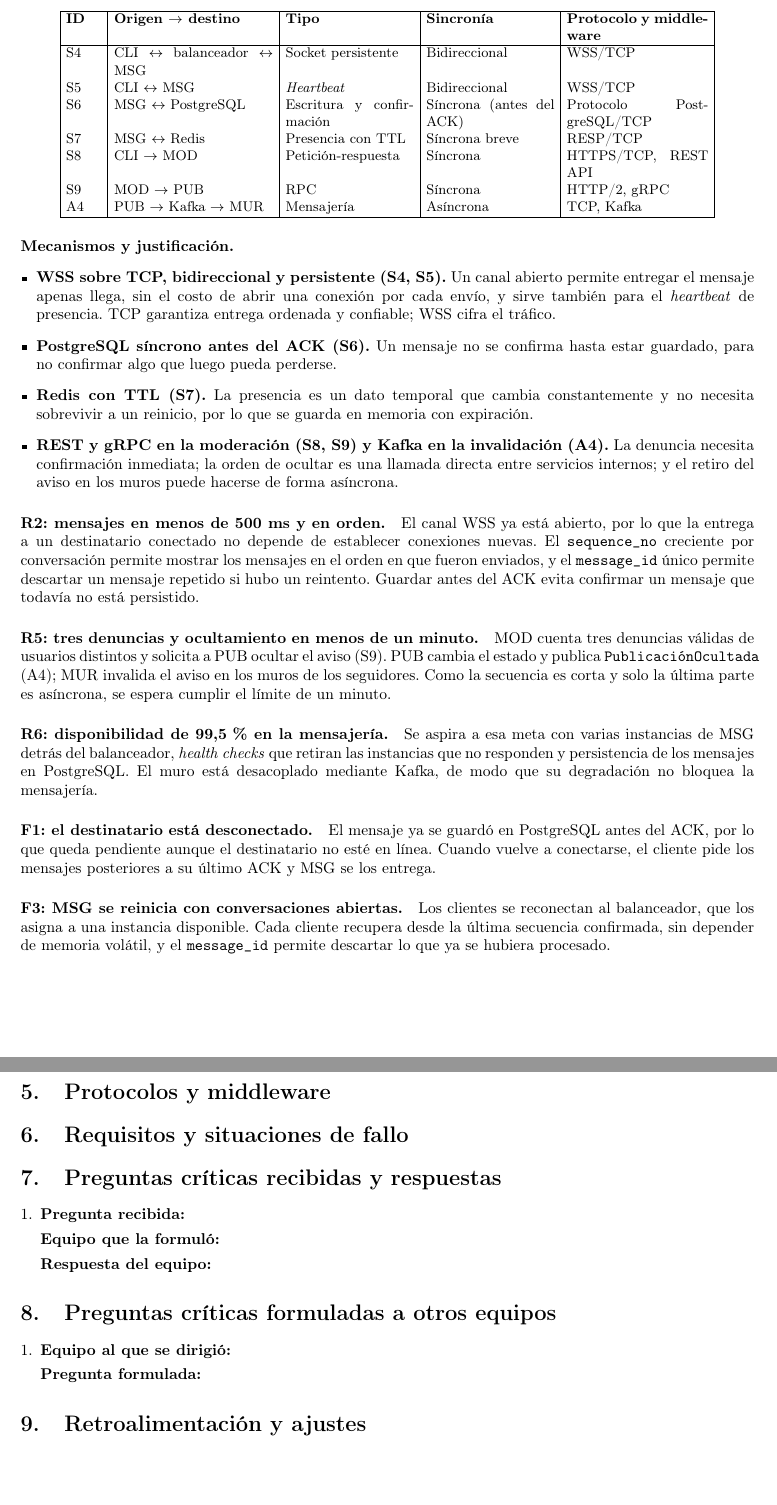
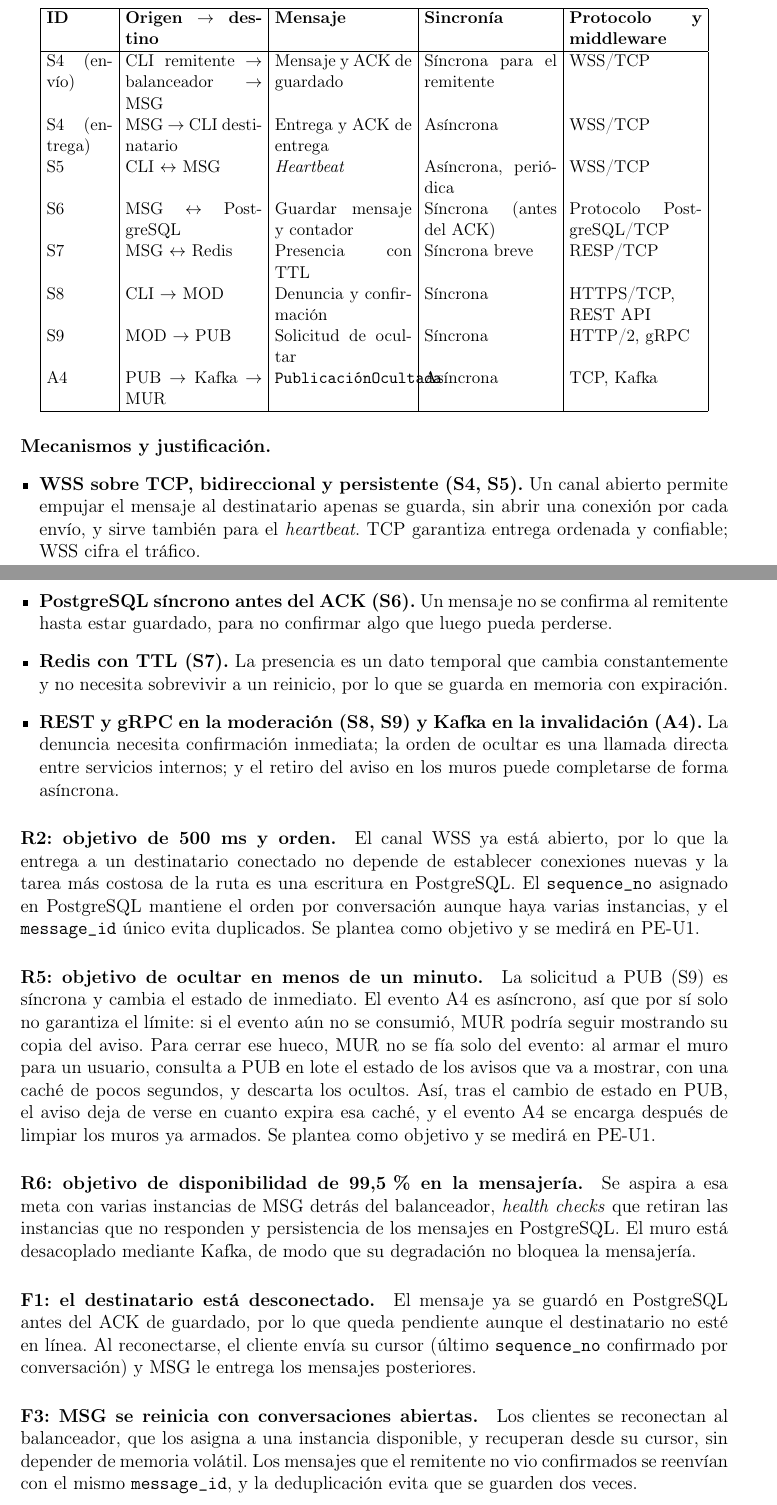
Before and after one commit to jloors13/FORM-TL-01-Comunicacion-Procesos-Distribuidos, a LaTeX document (notas/notas.tex): two parts of pages 2 and 3 of 3, joined at a grey line, cut so that both start at the same text, the shorter picture padded with empty space. Compiled offline with pdfLaTeX.

Commit message:
CAMBIOS DE DEFINICION DEL DOCUMENTO

```diff
--- a/notas/notas.tex
+++ b/notas/notas.tex
@@ -1,5 +1,4 @@
-\documentclass{article}
-\usepackage{enumitem}
+\documentclass[12pt,a4paper]{article}
 
 \usepackage[utf8]{inputenc}
 \usepackage[T1]{fontenc}
@@ -75,17 +85,18 @@ denuncias válidas de usuarios distintos. Al llegar a tres, solicita a PUB ocult
 \begin{center}
 \small
 \setlength{\tabcolsep}{4pt}
-\begin{tabular}{|p{0.8cm}|p{3.6cm}|p{2.9cm}|p{2.9cm}|p{3.2cm}|}
+\begin{tabular}{|p{1.5cm}|p{3.1cm}|p{3.1cm}|p{3.0cm}|p{3.0cm}|}
 \hline
-\textbf{ID} & \textbf{Origen $\rightarrow$ destino} & \textbf{Tipo} & \textbf{Sincronía} & \textbf{Protocolo y middleware} \\
+\textbf{ID} & \textbf{Origen $\rightarrow$ destino} & \textbf{Mensaje} & \textbf{Sincronía} & \textbf{Protocolo y middleware} \\
 \hline
-S4 & CLI $\leftrightarrow$ balanceador $\leftrightarrow$ MSG & Socket persistente & Bidireccional & WSS/TCP \\
-S5 & CLI $\leftrightarrow$ MSG & \emph{Heartbeat} & Bidireccional & WSS/TCP \\
-S6 & MSG $\leftrightarrow$ PostgreSQL & Escritura y confirmación & Síncrona (antes del ACK) & Protocolo PostgreSQL/TCP \\
+S4 (envío) & CLI remitente $\rightarrow$ balanceador $\rightarrow$ MSG & Mensaje y ACK de guardado & Síncrona para el remitente & WSS/TCP \\
+S4 (entrega) & MSG $\rightarrow$ CLI destinatario & Entrega y ACK de entrega & Asíncrona & WSS/TCP \\
+S5 & CLI $\leftrightarrow$ MSG & \emph{Heartbeat} & Asíncrona, periódica & WSS/TCP \\
+S6 & MSG $\leftrightarrow$ PostgreSQL & Guardar mensaje y contador & Síncrona (antes del ACK) & Protocolo PostgreSQL/TCP \\
 S7 & MSG $\leftrightarrow$ Redis & Presencia con TTL & Síncrona breve & RESP/TCP \\
-S8 & CLI $\rightarrow$ MOD & Petición-respuesta & Síncrona & HTTPS/TCP, REST API \\
-S9 & MOD $\rightarrow$ PUB & RPC & Síncrona & HTTP/2, gRPC \\
-A4 & PUB $\rightarrow$ Kafka $\rightarrow$ MUR & Mensajería & Asíncrona & TCP, Kafka \\
+S8 & CLI $\rightarrow$ MOD & Denuncia y confirmación & Síncrona & HTTPS/TCP, REST API \\
+S9 & MOD $\rightarrow$ PUB & Solicitud de ocultar & Síncrona & HTTP/2, gRPC \\
+A4 & PUB $\rightarrow$ Kafka $\rightarrow$ MUR & \texttt{PublicaciónOcultada} & Asíncrona & TCP, Kafka \\
 \hline
 \end{tabular}
 \end{center}
@@ -93,83 +104,51 @@ A4 & PUB $\rightarrow$ Kafka $\rightarrow$ MUR & Mensajería & Asíncrona & TCP,
 \paragraph{Mecanismos y justificación.}
 \begin{itemize}[leftmargin=*]
   \item \textbf{WSS sobre TCP, bidireccional y persistente (S4, S5).} Un canal abierto
-  permite entregar el mensaje apenas llega, sin el costo de abrir una conexión por cada
-  envío, y sirve también para el \emph{heartbeat} de presencia. TCP garantiza entrega
-  ordenada y confiable; WSS cifra el tráfico.
-  \item \textbf{PostgreSQL síncrono antes del ACK (S6).} Un mensaje no se confirma hasta
-  estar guardado, para no confirmar algo que luego pueda perderse.
+  permite empujar el mensaje al destinatario apenas se guarda, sin abrir una conexión por
+  cada envío, y sirve también para el \emph{heartbeat}. TCP garantiza entrega ordenada y
+  confiable; WSS cifra el tráfico.
+  \item \textbf{PostgreSQL síncrono antes del ACK (S6).} Un mensaje no se confirma al
+  remitente hasta estar guardado, para no confirmar algo que luego pueda perderse.
   \item \textbf{Redis con TTL (S7).} La presencia es un dato temporal que cambia
   constantemente y no necesita sobrevivir a un reinicio, por lo que se guarda en memoria con
   expiración.
   \item \textbf{REST y gRPC en la moderación (S8, S9) y Kafka en la invalidación (A4).} La
   denuncia necesita confirmación inmediata; la orden de ocultar es una llamada directa entre
-  servicios internos; y el retiro del aviso en los muros puede hacerse de forma asíncrona.
+  servicios internos; y el retiro del aviso en los muros puede completarse de forma
+  asíncrona.
 \end{itemize}
 
-\paragraph{R2: mensajes en menos de 500~ms y en orden.}
+\paragraph{R2: objetivo de 500~ms y orden.}
 El canal WSS ya está abierto, por lo que la entrega a un destinatario conectado no depende
-de establecer conexiones nuevas. El \texttt{sequence\_no} creciente por conversación permite
-mostrar los mensajes en el orden en que fueron enviados, y el \texttt{message\_id} único
-permite descartar un mensaje repetido si hubo un reintento. Guardar antes del ACK evita
-confirmar un mensaje que todavía no está persistido.
+de establecer conexiones nuevas y la tarea más costosa de la ruta es una escritura en
+PostgreSQL. El \texttt{sequence\_no} asignado en PostgreSQL mantiene el orden por
+conversación aunque haya varias instancias, y el \texttt{message\_id} único evita duplicados.
+Se plantea como objetivo y se medirá en PE-U1.
 
-\paragraph{R5: tres denuncias y ocultamiento en menos de un minuto.}
-MOD cuenta tres denuncias válidas de usuarios distintos y solicita a PUB ocultar el aviso
-(S9). PUB cambia el estado y publica \texttt{PublicaciónOcultada} (A4); MUR invalida el
-aviso en los muros de los seguidores. Como la secuencia es corta y solo la última parte es
-asíncrona, se espera cumplir el límite de un minuto.
+\paragraph{R5: objetivo de ocultar en menos de un minuto.}
+La solicitud a PUB (S9) es síncrona y cambia el estado de inmediato. El evento A4 es
+asíncrono, así que por sí solo no garantiza el límite: si el evento aún no se consumió, MUR
+podría seguir mostrando su copia del aviso. Para cerrar ese hueco, MUR no se fía solo del
+evento: al armar el muro para un usuario, consulta a PUB en lote el estado de los avisos que
+va a mostrar, con una caché de pocos segundos, y descarta los ocultos. Así, tras el cambio de
+estado en PUB, el aviso deja de verse en cuanto expira esa caché, y el evento A4 se encarga
+después de limpiar los muros ya armados. Se plantea como objetivo y se medirá en PE-U1.
 
-\paragraph{R6: disponibilidad de 99,5\,\% en la mensajería.}
+\paragraph{R6: objetivo de disponibilidad de 99,5\,\% en la mensajería.}
 Se aspira a esa meta con varias instancias de MSG detrás del balanceador, \emph{health
 checks} que retiran las instancias que no responden y persistencia de los mensajes en
 PostgreSQL. El muro está desacoplado mediante Kafka, de modo que su degradación no bloquea
 la mensajería.
 
 \paragraph{F1: el destinatario está desconectado.}
-El mensaje ya se guardó en PostgreSQL antes del ACK, por lo que queda pendiente aunque el
-destinatario no esté en línea. Cuando vuelve a conectarse, el cliente pide los mensajes
-posteriores a su último ACK y MSG se los entrega.
+El mensaje ya se guardó en PostgreSQL antes del ACK de guardado, por lo que queda pendiente
+aunque el destinatario no esté en línea. Al reconectarse, el cliente envía su cursor (último
+\texttt{sequence\_no} confirmado por conversación) y MSG le entrega los mensajes posteriores.
 
 \paragraph{F3: MSG se reinicia con conversaciones abiertas.}
-Los clientes se reconectan al balanceador, que los asigna a una instancia disponible. Cada
-cliente recupera desde la última secuencia confirmada, sin depender de memoria volátil, y el
-\texttt{message\_id} permite descartar lo que ya se hubiera procesado.
-
-
-\section{Protocolos y middleware}
-
-% Registrar los protocolos y middleware seleccionados,
-% junto con su justificación técnica.
-
-\section{Requisitos y situaciones de fallo}
-
-% Explicar cómo el diseño responde a R1-R6 y F1-F3.
-
-\section{Preguntas críticas recibidas y respuestas}
-
-\begin{enumerate}[leftmargin=*]
-
-    \item \textbf{Pregunta recibida:}
-
-    \textbf{Equipo que la formuló:}
-
-    \textbf{Respuesta del equipo:}
-
-\end{enumerate}
-
-\section{Preguntas críticas formuladas a otros equipos}
-
-\begin{enumerate}[leftmargin=*]
-
-    \item \textbf{Equipo al que se dirigió:}
-
-    \textbf{Pregunta formulada:}
-
-\end{enumerate}
-
-\section{Retroalimentación y ajustes}
-
-% Registrar las observaciones del docente y los cambios
-% realizados al diseño después de la presentación.
+Los clientes se reconectan al balanceador, que los asigna a una instancia disponible, y
+recuperan desde su cursor, sin depender de memoria volátil. Los mensajes que el remitente no
+vio confirmados se reenvían con el mismo \texttt{message\_id}, y la deduplicación evita que
+se guarden dos veces.
 
 \end{document}
@@ -197,25 +154,0 @@ clave expira y el usuario se muestra como desconectado, sin necesidad de un avis
-\paragraph{Denuncia y ocultamiento.}
-Cuando un usuario denuncia un aviso, el cliente envía a MOD el \texttt{id\_aviso}, el
-
-\texttt{id\_usuario} y el motivo (S8), y MOD confirma la recepción. MOD cuenta únicamente las
-denuncias válidas de usuarios distintos. Al llegar a tres, solicita a PUB ocultar el aviso
-(S9); PUB cambia su estado a oculto y publica en Kafka el evento \texttt{PublicaciónOcultada}
-(A4), que MUR consume para retirar o invalidar el aviso en los muros.
-
-\begin{center}
-\small
-\setlength{\tabcolsep}{4pt}
-\begin{tabular}{|p{0.8cm}|p{3.6cm}|p{2.9cm}|p{2.9cm}|p{3.2cm}|}
-\hline
-\textbf{ID} & \textbf{Origen $\rightarrow$ destino} & \textbf{Tipo} & \textbf{Sincronía} & \textbf{Protocolo y middleware} \\
-\hline
-S4 & CLI $\leftrightarrow$ balanceador $\leftrightarrow$ MSG & Socket persistente & Bidireccional & WSS/TCP \\
-S5 & CLI $\leftrightarrow$ MSG & \emph{Heartbeat} & Bidireccional & WSS/TCP \\
-S6 & MSG $\leftrightarrow$ PostgreSQL & Escritura y confirmación & Síncrona (antes del ACK) & Protocolo PostgreSQL/TCP \\
-S7 & MSG $\leftrightarrow$ Redis & Presencia con TTL & Síncrona breve & RESP/TCP \\
-S8 & CLI $\rightarrow$ MOD & Petición-respuesta & Síncrona & HTTPS/TCP, REST API \\
-S9 & MOD $\rightarrow$ PUB & RPC & Síncrona & HTTP/2, gRPC \\
-A4 & PUB $\rightarrow$ Kafka $\rightarrow$ MUR & Mensajería & Asíncrona & TCP, Kafka \\
-\hline
-\end{tabular}
-\end{center}
@@ -226,2 +154,0 @@ A4 & PUB $\rightarrow$ Kafka $\rightarrow$ MUR & Mensajería & Asíncrona & TCP,
-  permite entregar el mensaje apenas llega, sin el costo de abrir una conexión por cada
-  envío, y sirve también para el \emph{heartbeat} de presencia. TCP garantiza entrega
@@ -236,15 +154,0 @@ A4 & PUB $\rightarrow$ Kafka $\rightarrow$ MUR & Mensajería & Asíncrona & TCP,
-  servicios internos; y el retiro del aviso en los muros puede hacerse de forma asíncrona.
-\end{itemize}
-
-\paragraph{R2: mensajes en menos de 500~ms y en orden.}
-El canal WSS ya está abierto, por lo que la entrega a un destinatario conectado no depende
-de establecer conexiones nuevas. El \texttt{sequence\_no} creciente por conversación permite
-mostrar los mensajes en el orden en que fueron enviados, y el \texttt{message\_id} único
-permite descartar un mensaje repetido si hubo un reintento. Guardar antes del ACK evita
-confirmar un mensaje que todavía no está persistido.
-
-\paragraph{R5: tres denuncias y ocultamiento en menos de un minuto.}
-MOD cuenta tres denuncias válidas de usuarios distintos y solicita a PUB ocultar el aviso
-(S9). PUB cambia el estado y publica \texttt{PublicaciónOcultada} (A4); MUR invalida el
-aviso en los muros de los seguidores. Como la secuencia es corta y solo la última parte es
-asíncrona, se espera cumplir el límite de un minuto.
@@ -256,14 +154,0 @@ PostgreSQL. El muro está desacoplado mediante Kafka, de modo que su degradació
-la mensajería.
-
-\paragraph{F1: el destinatario está desconectado.}
-El mensaje ya se guardó en PostgreSQL antes del ACK, por lo que queda pendiente aunque el
-destinatario no esté en línea. Cuando vuelve a conectarse, el cliente pide los mensajes
-posteriores a su último ACK y MSG se los entrega.
-
-\paragraph{F3: MSG se reinicia con conversaciones abiertas.}
-Los clientes se reconectan al balanceador, que los asigna a una instancia disponible. Cada
-cliente recupera desde la última secuencia confirmada, sin depender de memoria volátil, y el
-\texttt{message\_id} permite descartar lo que ya se hubiera procesado.
-
-
-\end{document}
```
Also changed, not shown: notas/notas.tex (125 more changed lines).
